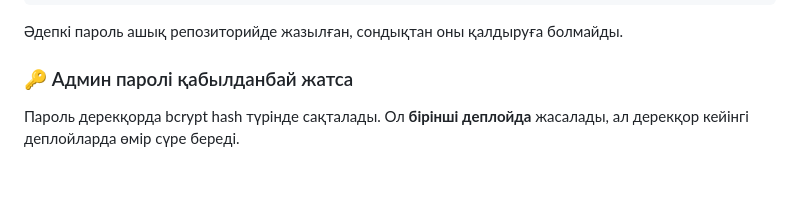
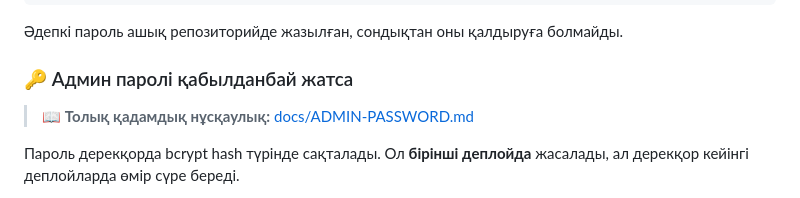
Before and after one commit to zhalgasbaevaaaa-create/akylbekbedelkhan, a Markdown page: DEPLOY.md, the part around the change. Drawn GitHub-style; blank space fills up the shorter version.

```diff
--- a/DEPLOY.md
+++ b/DEPLOY.md
@@ -135,6 +135,8 @@ fly deploy
 
 ### 🔑 Админ паролі қабылданбай жатса
 
+> 📖 **Толық қадамдық нұсқаулық:** [docs/ADMIN-PASSWORD.md](docs/ADMIN-PASSWORD.md)
+
 Пароль дерекқорда bcrypt hash түрінде сақталады. Ол **бірінші деплойда**
 жасалады, ал дерекқор кейінгі деплойларда өмір сүре береді.
 
```
Also changed, not shown: docs/ADMIN-PASSWORD.md (added, +141 -0 lines).
